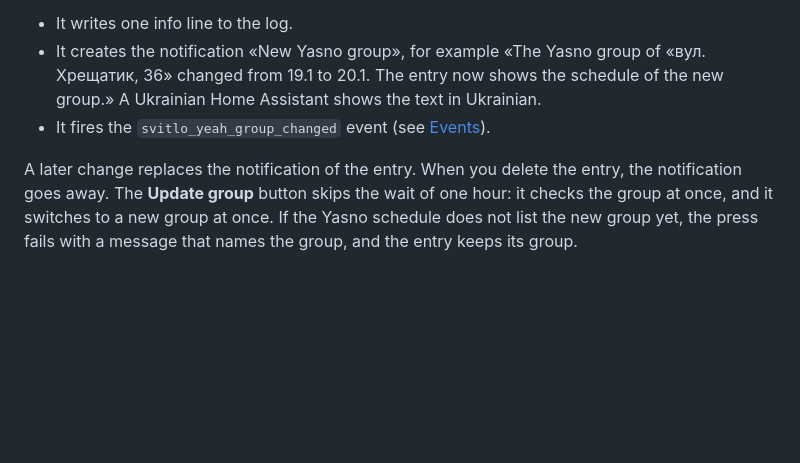
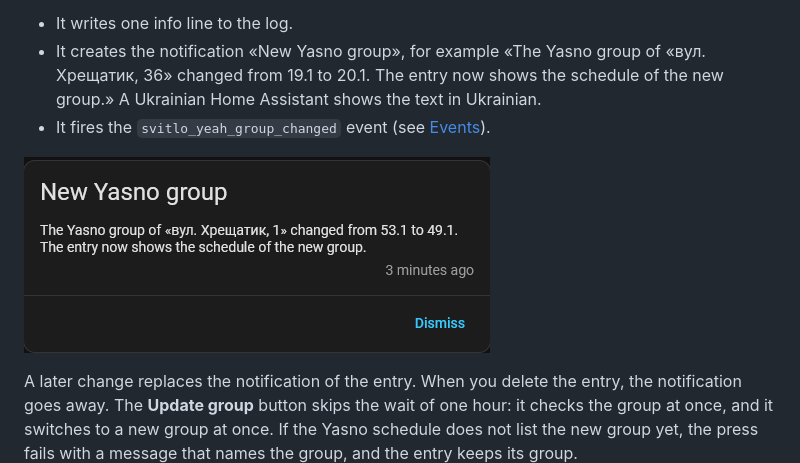
Before and after one commit to ALERTua/ha-svitlo-yeah, a Markdown page: README.md, the part around the change. Rendered like a GitHub page; pictures changed too: media/group_changed.png (added); blank space fills up the shorter version.

Commit message:
docs: show the group change notification in the README
Add a screenshot of the notification «New Yasno group» to the section about a new Yasno group of an address.

```diff
--- a/README.md
+++ b/README.md
@@ -125,6 +125,8 @@ When a check finds a new group, the integration waits. A second check at least o
 - It writes one info line to the log.
 - It creates the notification «New Yasno group», for example «The Yasno group of «вул. Хрещатик, 36» changed from 19.1 to 20.1. The entry now shows the schedule of the new group.» A Ukrainian Home Assistant shows the text in Ukrainian.
 - It fires the `svitlo_yeah_group_changed` event (see [Events](#events)).
+
+![New Yasno group notification](/media/group_changed.png)
 
 A later change replaces the notification of the entry. When you delete the entry, the notification goes away. The **Update group** button skips the wait of one hour: it checks the group at once, and it switches to a new group at once. If the Yasno schedule does not list the new group yet, the press fails with a message that names the group, and the entry keeps its group.
 
```
